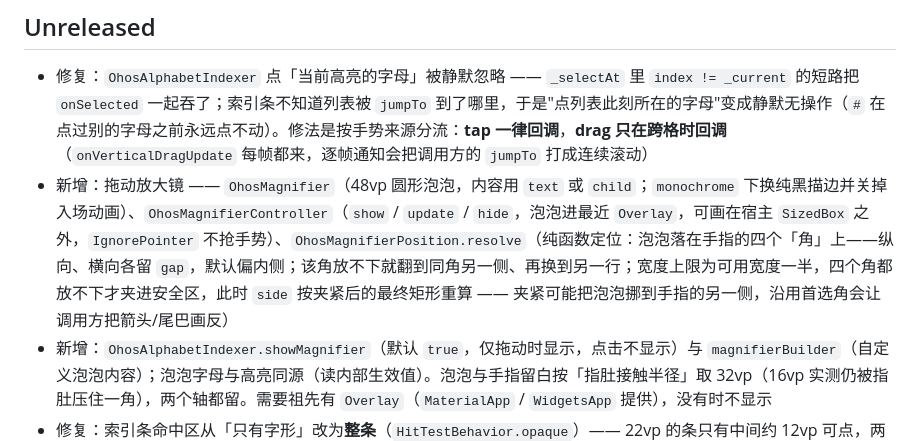
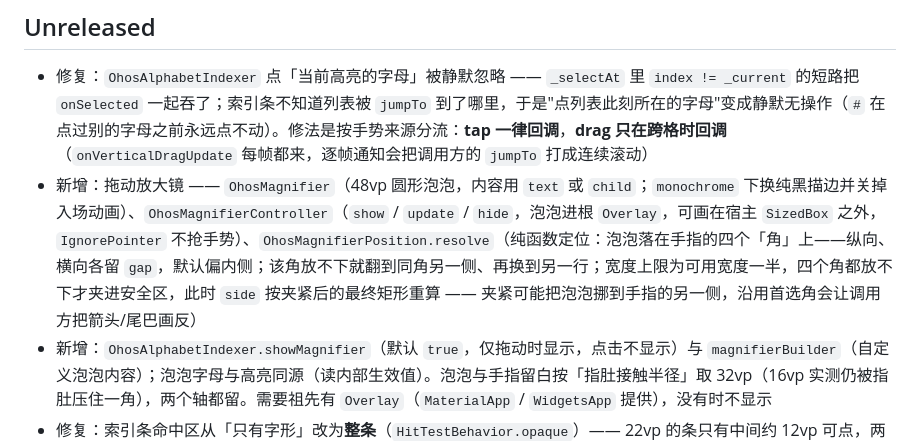
Before and after one commit to shaohushuo/harmony_ui, a Markdown page: CHANGELOG.md, the part around the change. Drawn GitHub-style.

Commit message:
docs: CHANGELOG 的 Overlay 口径改为根 Overlay

```diff
--- a/CHANGELOG.md
+++ b/CHANGELOG.md
@@ -1,6 +1,6 @@
 ## Unreleased
 - 修复：`OhosAlphabetIndexer` 点「当前高亮的字母」被静默忽略 —— `_selectAt` 里 `index != _current` 的短路把 `onSelected` 一起吞了；索引条不知道列表被 `jumpTo` 到了哪里，于是"点列表此刻所在的字母"变成静默无操作（`#` 在点过别的字母之前永远点不动）。修法是按手势来源分流：**tap 一律回调**，**drag 只在跨格时回调**（`onVerticalDragUpdate` 每帧都来，逐帧通知会把调用方的 `jumpTo` 打成连续滚动）
-- 新增：拖动放大镜 —— `OhosMagnifier`（48vp 圆形泡泡，内容用 `text` 或 `child`；`monochrome` 下换纯黑描边并关掉入场动画）、`OhosMagnifierController`（`show` / `update` / `hide`，泡泡进最近 `Overlay`，可画在宿主 `SizedBox` 之外，`IgnorePointer` 不抢手势）、`OhosMagnifierPosition.resolve`（纯函数定位：泡泡落在手指的四个「角」上——纵向、横向各留 `gap`，默认偏内侧；该角放不下就翻到同角另一侧、再换到另一行；宽度上限为可用宽度一半，四个角都放不下才夹进安全区，此时 `side` 按夹紧后的最终矩形重算 —— 夹紧可能把泡泡挪到手指的另一侧，沿用首选角会让调用方把箭头/尾巴画反）
+- 新增：拖动放大镜 —— `OhosMagnifier`（48vp 圆形泡泡，内容用 `text` 或 `child`；`monochrome` 下换纯黑描边并关掉入场动画）、`OhosMagnifierController`（`show` / `update` / `hide`，泡泡进根 `Overlay`，可画在宿主 `SizedBox` 之外，`IgnorePointer` 不抢手势）、`OhosMagnifierPosition.resolve`（纯函数定位：泡泡落在手指的四个「角」上——纵向、横向各留 `gap`，默认偏内侧；该角放不下就翻到同角另一侧、再换到另一行；宽度上限为可用宽度一半，四个角都放不下才夹进安全区，此时 `side` 按夹紧后的最终矩形重算 —— 夹紧可能把泡泡挪到手指的另一侧，沿用首选角会让调用方把箭头/尾巴画反）
 - 新增：`OhosAlphabetIndexer.showMagnifier`（默认 `true`，仅拖动时显示，点击不显示）与 `magnifierBuilder`（自定义泡泡内容）；泡泡字母与高亮同源（读内部生效值）。泡泡与手指留白按「指肚接触半径」取 32vp（16vp 实测仍被指肚压住一角），两个轴都留。需要祖先有 `Overlay`（`MaterialApp` / `WidgetsApp` 提供），没有时不显示
 - 修复：索引条命中区从「只有字形」改为**整条**（`HitTestBehavior.opaque`）—— 22vp 的条只有中间约 12vp 可点，两侧留白与 `spaceBetween` 摊出来的字间空隙都会把事件漏给下层（`Stack` 叠放时会直接命中下面的列表行），`onVerticalDragUpdate` 也只在正好按到字形时才生效
 - **破坏性变更**：删除 `OhosAlphabetIndexer.itemHeight`；槽位高度改由父级约束决定（`LayoutBuilder` 的 `constraints.maxHeight`，无界时退回 `size.height`），同一个 slot 同时供布局、字号与 `dy → 字母` 使用 —— 调用方不再需要按 `size` 手算第二套几何（原来默认 20 只在对齐时巧合成立，4 字母 160 高时点 A 会报 B）。迁移只需删掉这个实参：旧写法 `itemHeight: perLetter` + `size` 高 `perLetter × 字母数` 的结果不变
```
